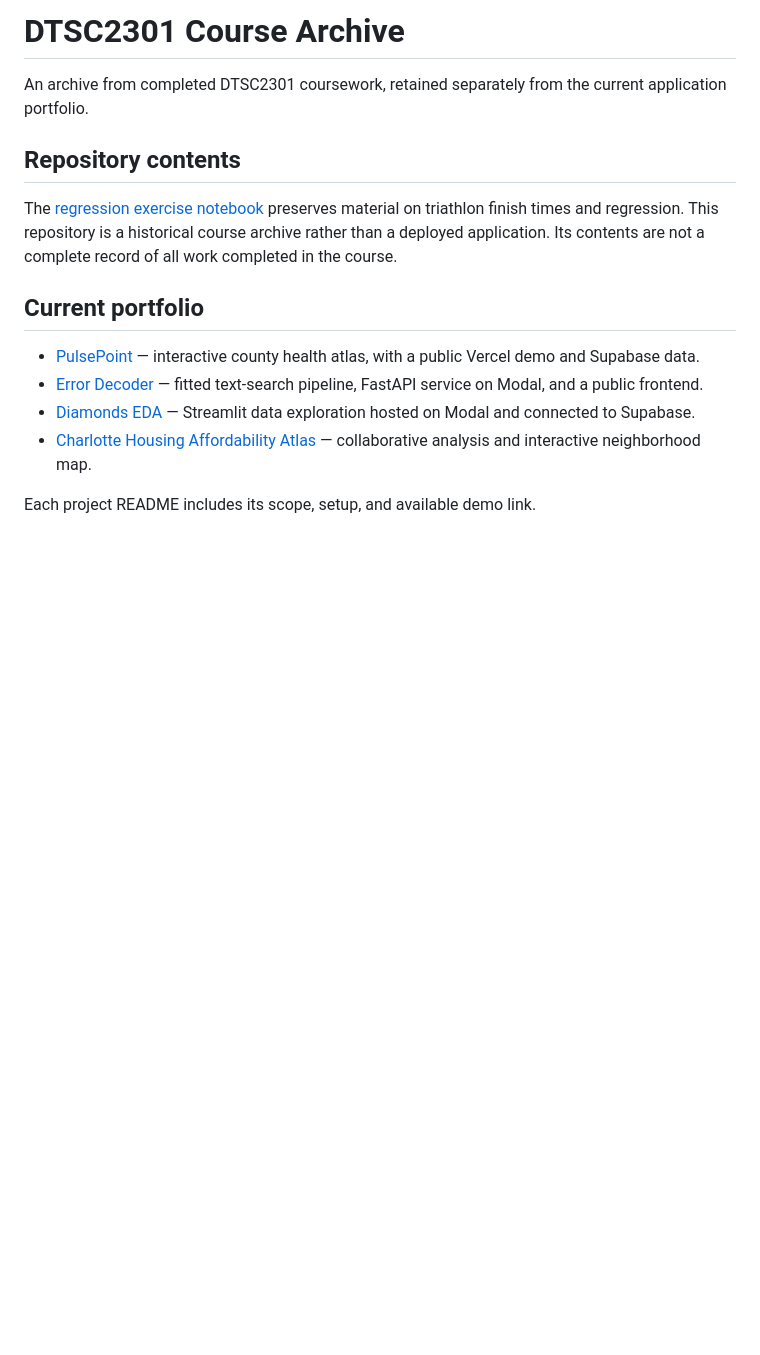
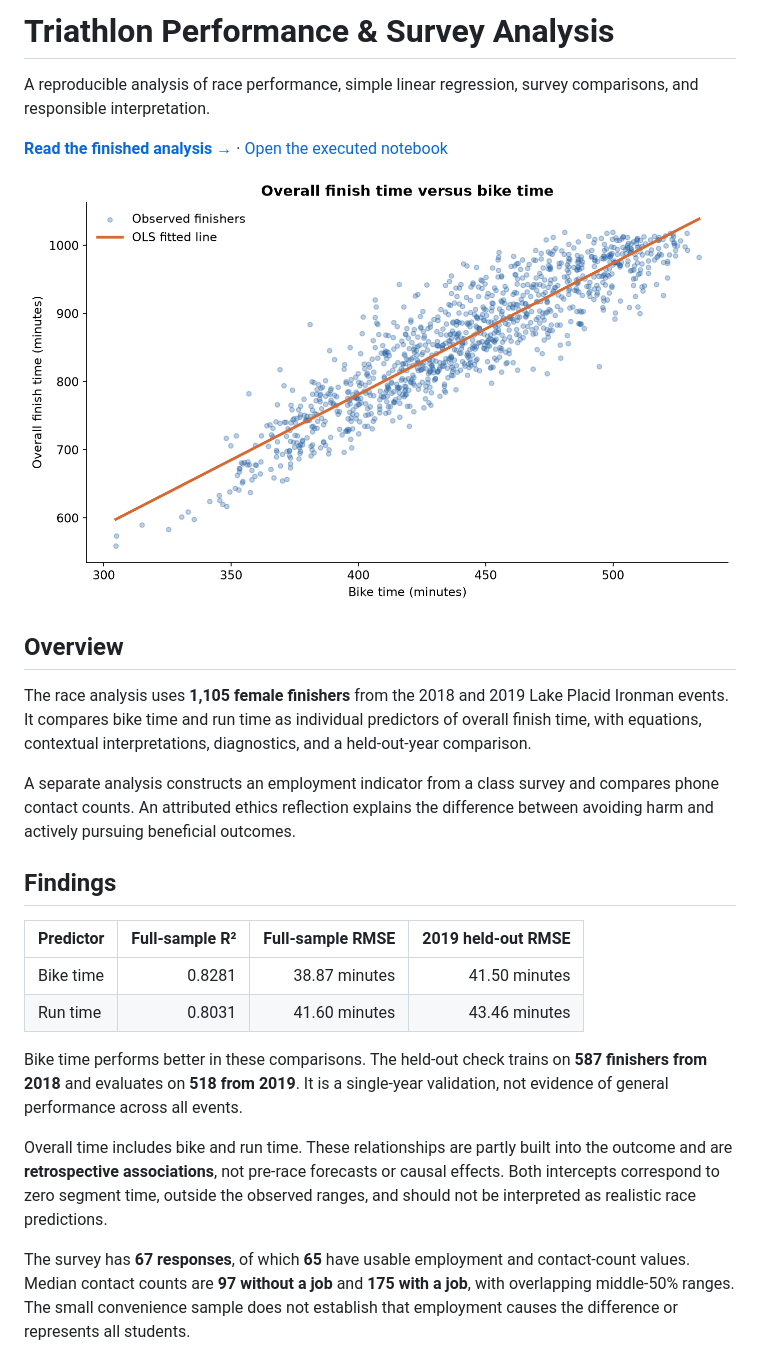
Before and after one commit to juanthom99/DTSC2301_HW, a Markdown page: README.md, the part around one of its changes. Drawn GitHub-style; pictures changed too: figures/bike_regression.png (added); blank space fills up the shorter version.

Commit message:
Complete reproducible regression and survey analysis with executed results and public report

```diff
--- a/README.md
+++ b/README.md
@@ -1,16 +1,27 @@
-# DTSC2301 Course Archive
+# Triathlon Performance & Survey Analysis
 
-An archive from completed DTSC2301 coursework, retained separately from the current application portfolio.
+A reproducible analysis of race performance, simple linear regression, survey comparisons, and responsible interpretation.
 
-## Repository contents
+**[Read the finished analysis →](https://juanthom99.github.io/DTSC2301_HW/)** · [Open the executed notebook](analysis.ipynb)
 
-The [regression exercise notebook](DTSC2301_S26_HW2%20%2811%29.ipynb) preserves material on triathlon finish times and regression. This repository is a historical course archive rather than a deployed application. Its contents are not a complete record of all work completed in the course.
+![Overall finish time versus bike time, with an OLS fitted line](figures/bike_regression.png)
 
-## Current portfolio
+## Overview
 
-- [PulsePoint](https://github.com/juanthom99/PulsePoint-Dashboard) — interactive county health atlas, with a public Vercel demo and Supabase data.
-- [Error Decoder](https://github.com/juanthom99/Error-Decoder) — fitted text-search pipeline, FastAPI service on Modal, and a public frontend.
-- [Diamonds EDA](https://github.com/juanthom99/diamonds-eda-app) — Streamlit data exploration hosted on Modal and connected to Supabase.
-- [Charlotte Housing Affordability Atlas](https://github.com/juanthom99/Charlotte-NPA-Housing-Affordability-Analysis) — collaborative analysis and interactive neighborhood map.
+The race analysis uses **1,105 female finishers** from the 2018 and 2019 Lake Placid Ironman events. It compares bike time and run time as individual predictors of overall finish time, with equations, contextual interpretations, diagnostics, and a held-out-year comparison.
 
-Each project README includes its scope, setup, and available demo link.
+A separate analysis constructs an employment indicator from a class survey and compares phone contact counts. An attributed ethics reflection explains the difference between avoiding harm and actively pursuing beneficial outcomes.
+
+## Findings
+
+| Predictor | Full-sample R² | Full-sample RMSE | 2019 held-out RMSE |
+| --- | ---: | ---: | ---: |
+| Bike time | 0.8281 | 38.87 minutes | 41.50 minutes |
+| Run time | 0.8031 | 41.60 minutes | 43.46 minutes |
+
+Bike time performs better in these comparisons. The held-out check trains on **587 finishers from 2018** and evaluates on **518 from 2019**. It is a single-year validation, not evidence of general performance across all events.
+
+Overall time includes bike and run time. These relationships are partly built into the outcome and are **retrospective associations**, not pre-race forecasts or causal effects. Both intercepts correspond to zero segment time, outside the observed ranges, and should not be interpreted as realistic race predictions.
+
+The survey has **67 responses**, of which **65** have usable employment and contact-count values. Median contact counts are **97 without a job** and **175 with a job**, with overlapping middle-50% ranges. The small convenience sample does not establish that employment causes the difference or represents all students.
+
```
Also changed, not shown: other parts of README.md (+43 -0 lines), data/README.md (added, +23 -0 lines), figures/employment_contacts.png (added), figures/residual_diagnostics.png (added), figures/run_regression.png (added), figures/swim_run.png (added), 9 other files.
